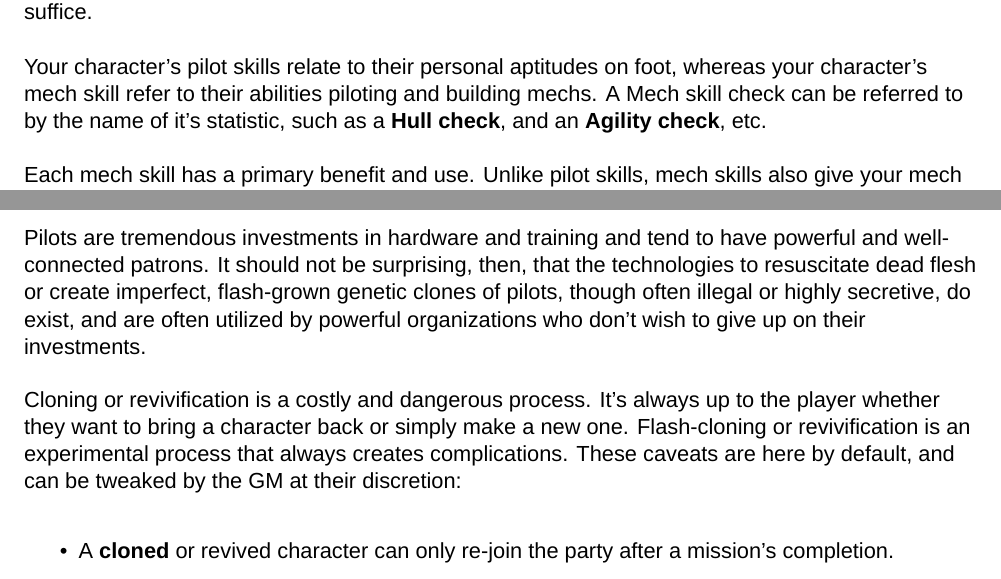
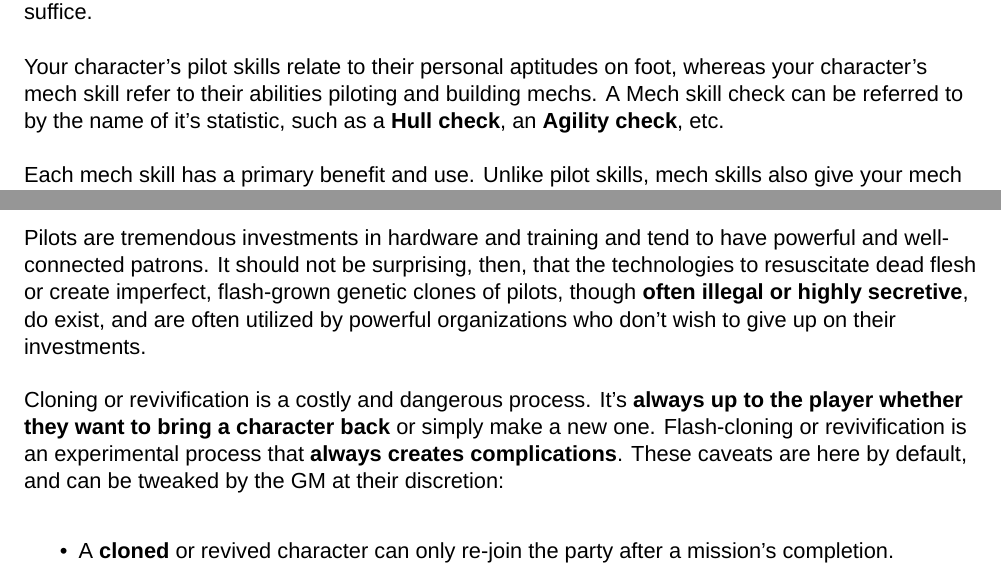
Before and after one commit to AshleyMoni/Lancer-Community-Edition, a LaTeX thesis (LANCER 1.8 - Community Edition.tex, which reads source/theMech/damage.tex, source/theMech/mechSkills.tex): two parts of pages 58 and 72 of 400, joined at a grey line, cut so that both start at the same text. Compiled offline with XeLaTeX; a missing font is replaced by an installed copy or a similar font.

Commit message:
More missing bolds

```diff
--- a/source/theMech/damage.tex
+++ b/source/theMech/damage.tex
@@ -189,9 +189,9 @@ The destruction of a mech does not always mean the death of a pilot. Pilots can
 
 \subsubsection{Cloning}
 
-Pilots are tremendous investments in hardware and training and tend to have powerful and well- connected patrons. It should not be surprising, then, that the technologies to resuscitate dead flesh or create imperfect, flash-grown genetic clones of pilots, though often illegal or highly secretive, do exist, and are often utilized by powerful organizations who don’t wish to give up on their investments.
+Pilots are tremendous investments in hardware and training and tend to have powerful and well- connected patrons. It should not be surprising, then, that the technologies to resuscitate dead flesh or create imperfect, flash-grown genetic clones of pilots, though \textbf{often illegal or highly secretive}, do exist, and are often utilized by powerful organizations who don’t wish to give up on their investments.
 
-Cloning or revivification is a costly and dangerous process. It’s always up to the player whether they want to bring a character back or simply make a new one. Flash-cloning or revivification is an experimental process that always creates complications. These caveats are here by default, and can be tweaked by the GM at their discretion:
+Cloning or revivification is a costly and dangerous process. It’s \textbf{always up to the player whether they want to bring a character back} or simply make a new one. Flash-cloning or revivification is an experimental process that \textbf{always creates complications}. These caveats are here by default, and can be tweaked by the GM at their discretion:
 \begin{itemize}
 \item A \textbf{cloned} or revived character can only re-join the party after a mission’s completion.
 \item A \textbf{cloned} or revived character knows and learns nothing of the mission that they died on
--- a/source/theMech/mechSkills.tex
+++ b/source/theMech/mechSkills.tex
@@ -2,7 +2,7 @@
 
 A mech operates on an entirely different level in LANCER: a powered, armored hulk with incredibly powerful systems, weaponry, and physical strength. A mech is capable of far more than a pilot on foot, and can perform feats of incredible strength, speed, and resilience where skill alone will not suffice.
 
-Your character’s pilot skills relate to their personal aptitudes on foot, whereas your character’s mech skill refer to their abilities piloting and building mechs. A Mech skill check can be referred to by the name of it’s statistic, such as a \textbf{Hull check}, and an \textbf{Agility check}, etc.
+Your character’s pilot skills relate to their personal aptitudes on foot, whereas your character’s mech skill refer to their abilities piloting and building mechs. A Mech skill check can be referred to by the name of it’s statistic, such as a \textbf{Hull check}, an \textbf{Agility check}, etc.
 
 Each mech skill has a primary benefit and use. Unlike pilot skills, mech skills also give your mech bonuses while building or creating a mech.
 
```
